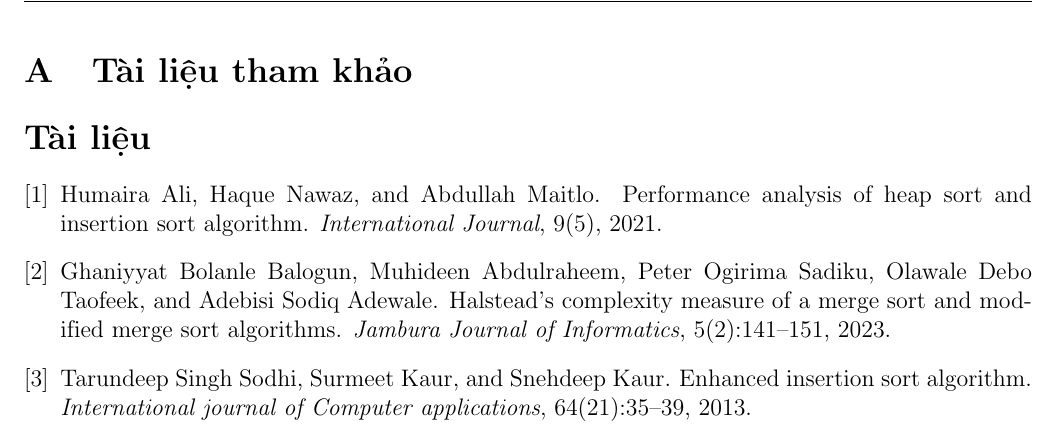
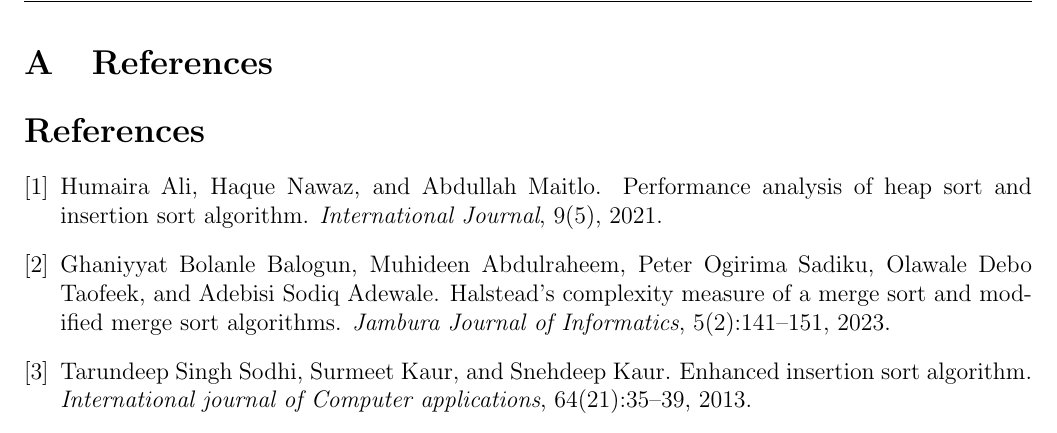
Before and after one commit to 1am1am/DSA-sort-project-TH, a LaTeX document (report/main.tex, which reads report/content/reference.tex, report/preamble.tex): part of page 18 of 18, cut at the place of the change. Compiled offline with pdfLaTeX.

Commit message:
conflict

```diff
--- a/report/content/reference.tex
+++ b/report/content/reference.tex
@@ -1,3 +1,3 @@
-\section{Tài liệu tham khảo}
+\section{References}
 \bibliographystyle{plain}
 \bibliography{bibliography/bibliography}
--- a/report/preamble.tex
+++ b/report/preamble.tex
@@ -1,5 +1,5 @@
 \usepackage{hcmus-report-template}
-\usepackage[utf8]{vietnam}
+\usepackage[english]{babel}
 \usepackage{pdfpages}
 \usepackage{csvsimple}
 \usepackage{multirow}
```
Also changed, not shown: report/main.pdf, 6 other files.
